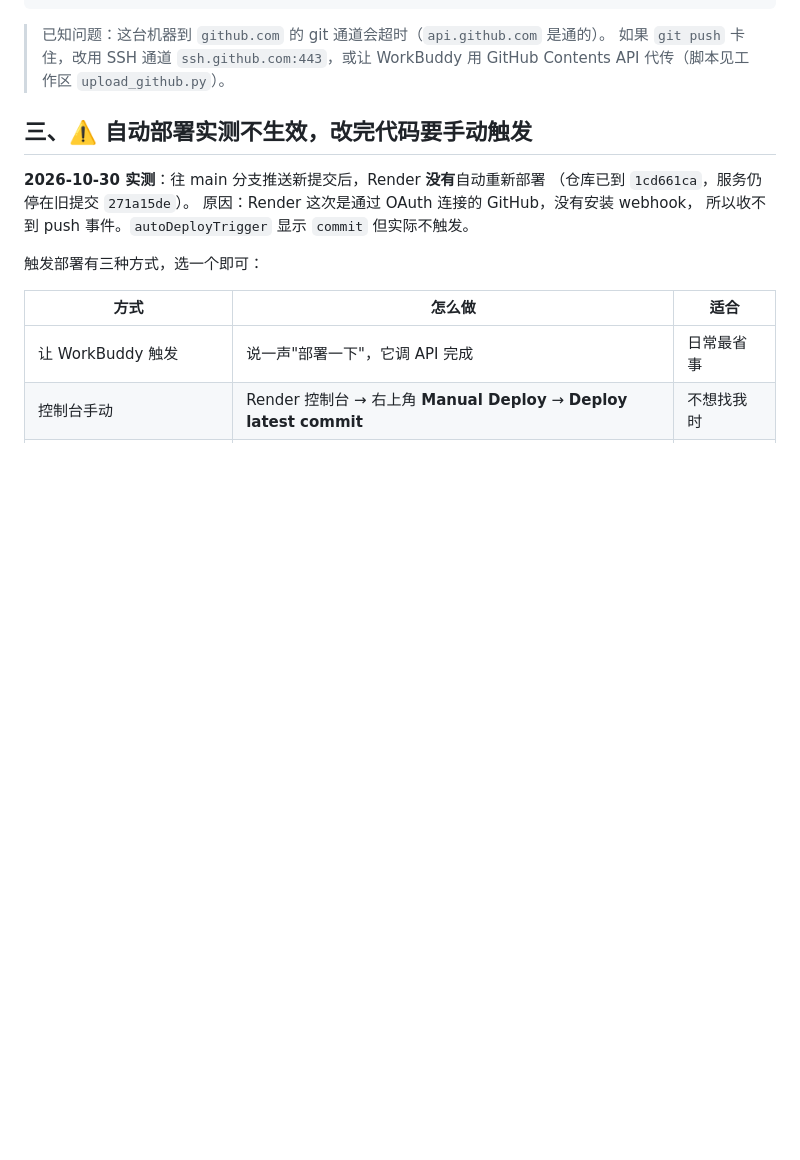
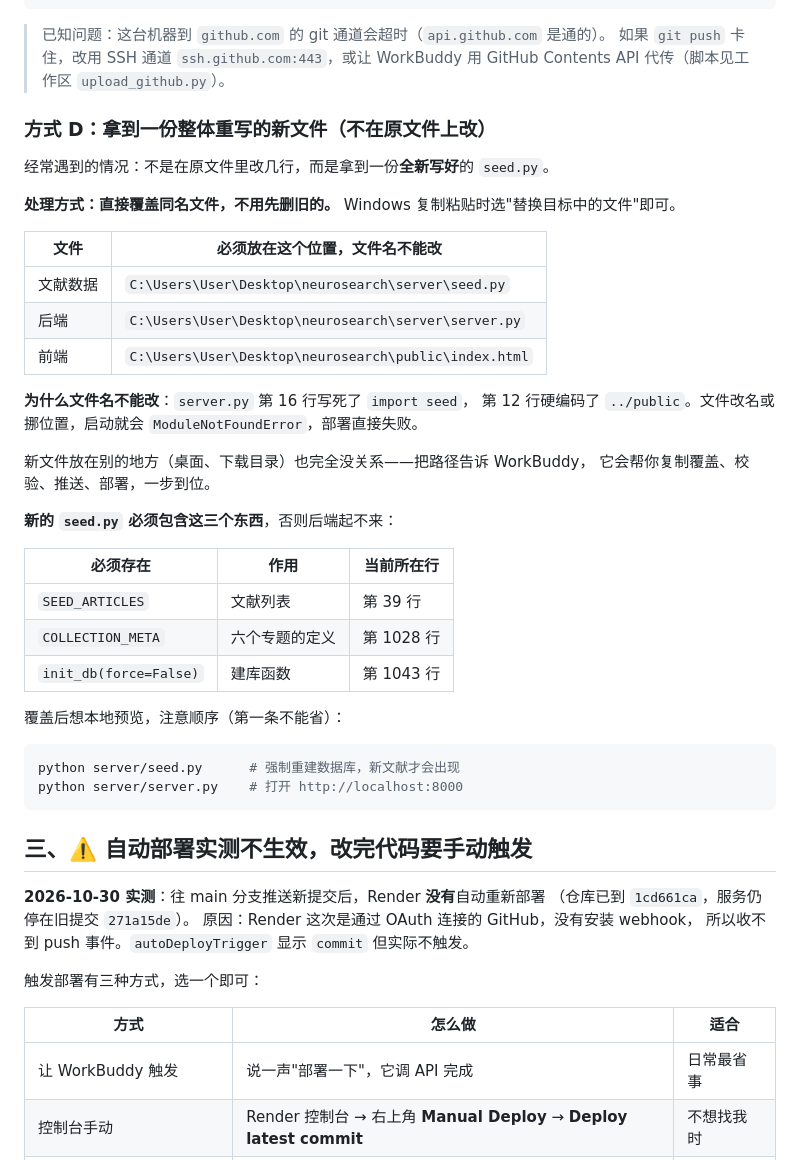
Before and after one commit to Jas1me/wenxian, a Markdown page: DEPLOY.md, the part around the change. GitHub-like rendering; blank space fills up the shorter version.

Commit message:
Add guide for replacing files wholesale

````diff
--- a/DEPLOY.md
+++ b/DEPLOY.md
@@ -49,6 +49,41 @@ git push origin main
 > 已知问题：这台机器到 `github.com` 的 git 通道会超时（`api.github.com` 是通的）。
 > 如果 `git push` 卡住，改用 SSH 通道 `ssh.github.com:443`，或让 WorkBuddy
 > 用 GitHub Contents API 代传（脚本见工作区 `upload_github.py`）。
+
+### 方式 D：拿到一份整体重写的新文件（不在原文件上改）
+
+经常遇到的情况：不是在原文件里改几行，而是拿到一份**全新写好**的 `seed.py`。
+
+**处理方式：直接覆盖同名文件，不用先删旧的。**
+Windows 复制粘贴时选"替换目标中的文件"即可。
+
+| 文件 | 必须放在这个位置，文件名不能改 |
+|---|---|
+| 文献数据 | `C:\Users\User\Desktop\neurosearch\server\seed.py` |
+| 后端 | `C:\Users\User\Desktop\neurosearch\server\server.py` |
+| 前端 | `C:\Users\User\Desktop\neurosearch\public\index.html` |
+
+**为什么文件名不能改**：`server.py` 第 16 行写死了 `import seed`，
+第 12 行硬编码了 `../public`。文件改名或挪位置，启动就会
+`ModuleNotFoundError`，部署直接失败。
+
+新文件放在别的地方（桌面、下载目录）也完全没关系——把路径告诉 WorkBuddy，
+它会帮你复制覆盖、校验、推送、部署，一步到位。
+
+**新的 `seed.py` 必须包含这三个东西**，否则后端起不来：
+
+| 必须存在 | 作用 | 当前所在行 |
+|---|---|---|
+| `SEED_ARTICLES` | 文献列表 | 第 39 行 |
+| `COLLECTION_META` | 六个专题的定义 | 第 1028 行 |
+| `init_db(force=False)` | 建库函数 | 第 1043 行 |
+
+覆盖后想本地预览，注意顺序（第一条不能省）：
+
+```bash
+python server/seed.py      # 强制重建数据库，新文献才会出现
+python server/server.py    # 打开 http://localhost:8000
+```
 
 ## 三、⚠️ 自动部署实测不生效，改完代码要手动触发
 
````
